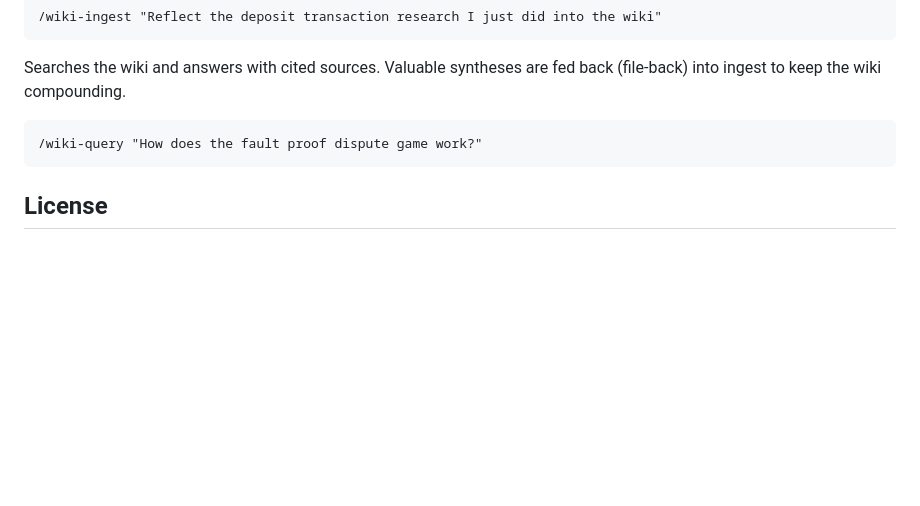
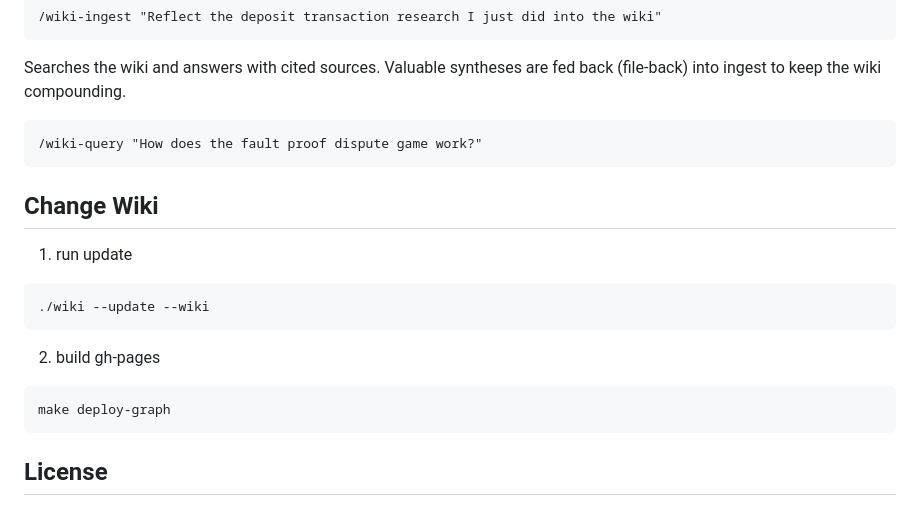
Before and after one commit to imelon2/optimism-llm-wiki, a Markdown page: README.md, the part around the change. GitHub-like rendering; blank space fills up the shorter version.

Commit message:
docs add pre-commit readme

````diff
--- a/README.md
+++ b/README.md
@@ -108,6 +108,17 @@ Searches the wiki and answers with cited sources. Valuable syntheses are fed bac
 /wiki-query "How does the fault proof dispute game work?"
 ```
 
+## Change Wiki
+1. run update
+  ```
+  ./wiki --update --wiki
+  ```
+
+2) build gh-pages
+  ```
+  make deploy-graph
+  ```
+
 ## License
 
 This project is licensed under the GNU General Public License v3.0 — see [LICENSE](LICENSE) for details.
````
